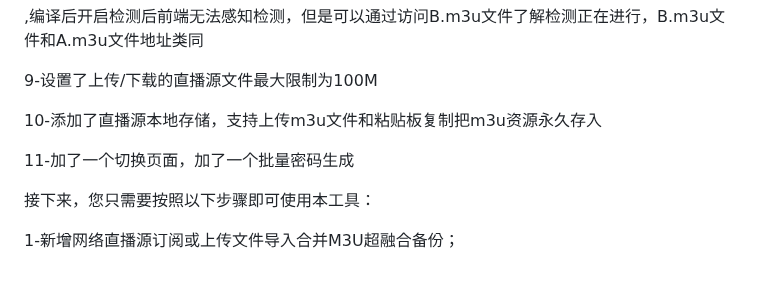
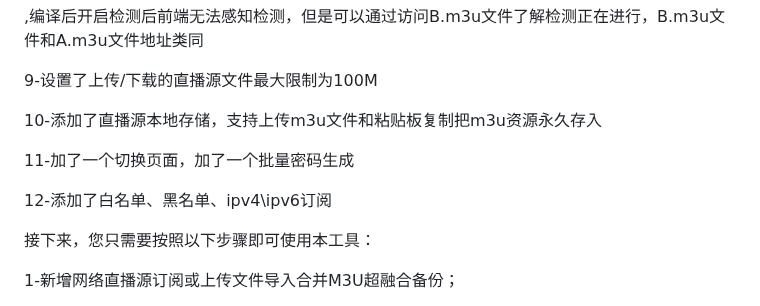
Before and after one commit to welcomefrank/m3u_subscriber, a Markdown page: README.md, the part around the change. GitHub-like rendering; blank space fills up the shorter version.

```diff
--- a/README.md
+++ b/README.md
@@ -71,6 +71,8 @@ docker run -d --name m3usubscriber-4395 --restart unless-stopped --net=host -d j
 
 11-加了一个切换页面，加了一个批量密码生成
 
+12-添加了白名单、黑名单、ipv4\ipv6订阅
+
 接下来，您只需要按照以下步骤即可使用本工具：
 
 1-新增网络直播源订阅或上传文件导入合并M3U超融合备份；
```
